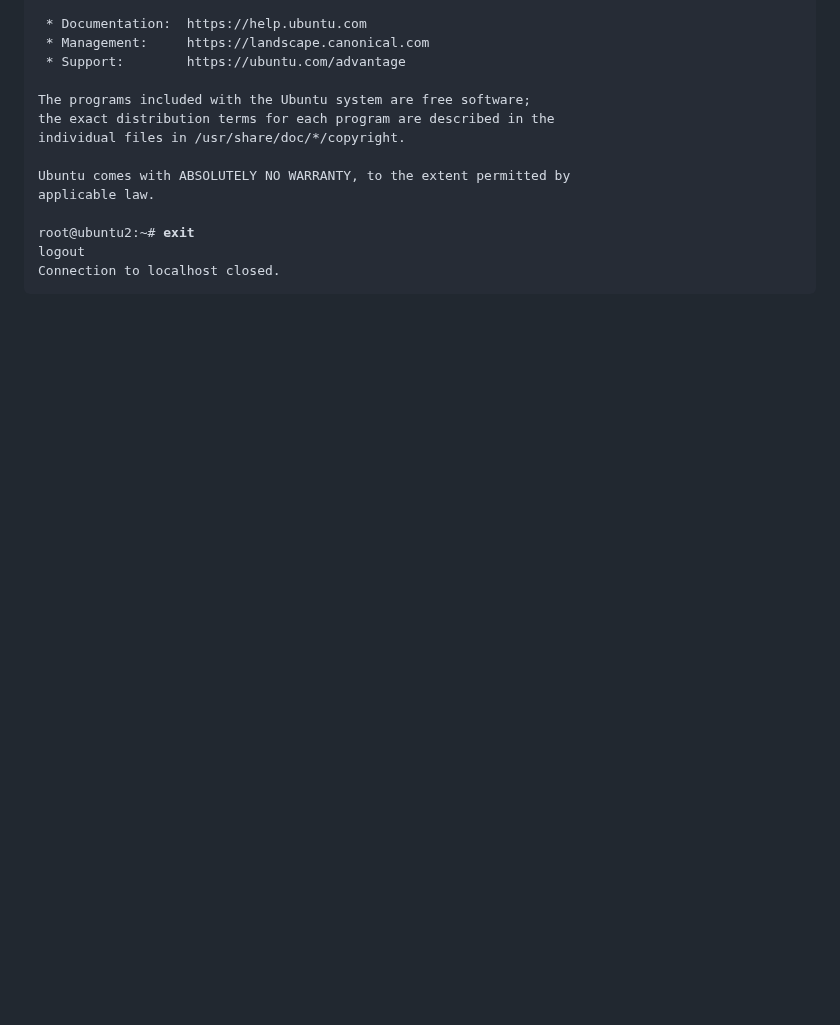
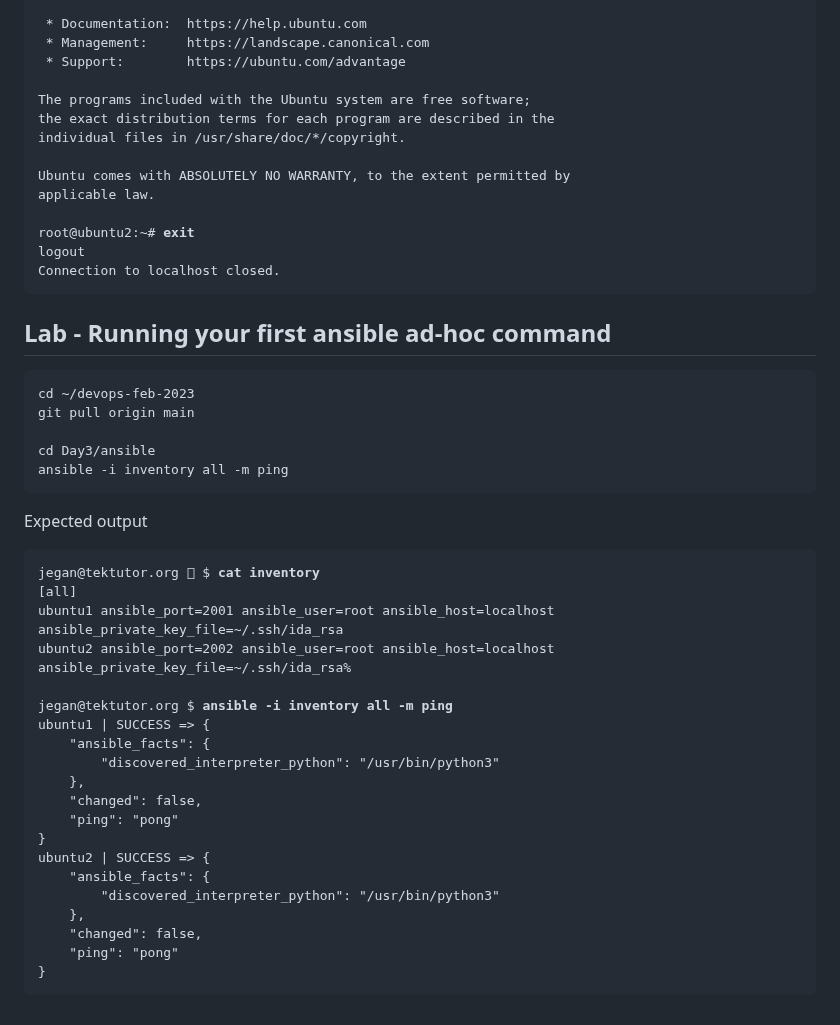
Before and after one commit to tektutor/devops-feb-2023, a Markdown page: Day3/README.md, the part around the change. GitHub-like rendering; blank space fills up the shorter version.

````diff
--- a/Day3/README.md
+++ b/Day3/README.md
@@ -317,3 +317,36 @@ root@ubuntu2:~# <b>exit</b>
 logout
 Connection to localhost closed.
 </pre>
+
+## Lab - Running your first ansible ad-hoc command
+```
+cd ~/devops-feb-2023
+git pull origin main
+
+cd Day3/ansible
+ansible -i inventory all -m ping
+```
+
+Expected output
+<pre>
+jegan@tektutor.org  $ <b>cat inventory</b>
+[all]
+ubuntu1 ansible_port=2001 ansible_user=root ansible_host=localhost ansible_private_key_file=~/.ssh/ida_rsa
+ubuntu2 ansible_port=2002 ansible_user=root ansible_host=localhost ansible_private_key_file=~/.ssh/ida_rsa%
+
+jegan@tektutor.org $ <b>ansible -i inventory all -m ping</b>
+ubuntu1 | SUCCESS => {
+    "ansible_facts": {
+        "discovered_interpreter_python": "/usr/bin/python3"
+    },
+    "changed": false,
+    "ping": "pong"
+}
+ubuntu2 | SUCCESS => {
+    "ansible_facts": {
+        "discovered_interpreter_python": "/usr/bin/python3"
+    },
+    "changed": false,
+    "ping": "pong"
+}
+</pre>
````
